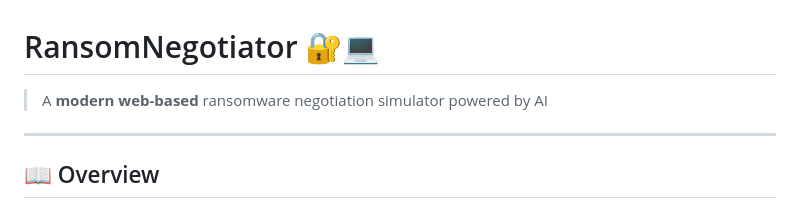
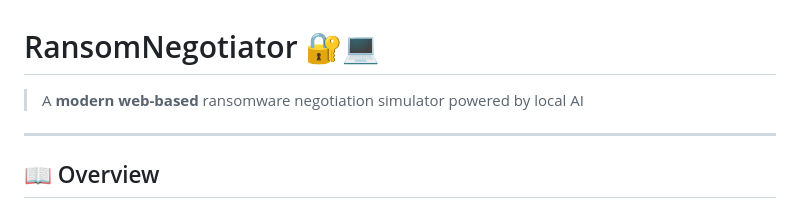
Before and after one commit to fish-not-phish/RansomNegotiator, a Markdown page: README.md, the part around the change. GitHub-like rendering.

```diff
--- a/README.md
+++ b/README.md
@@ -1,6 +1,6 @@
 # RansomNegotiator 🔐💻
 
-> A **modern web-based** ransomware negotiation simulator powered by AI
+> A **modern web-based** ransomware negotiation simulator powered by local AI
 
 ---
 
```
